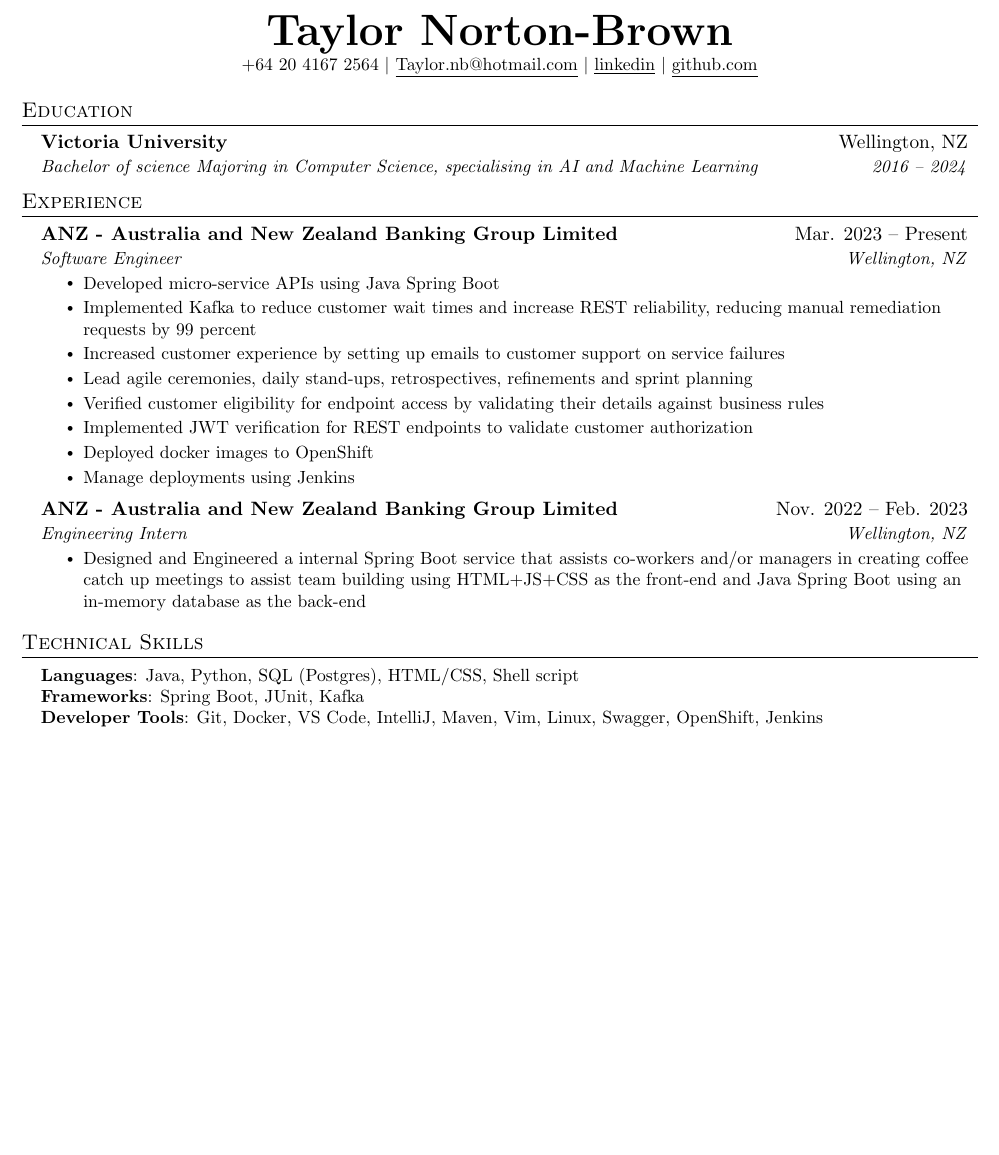
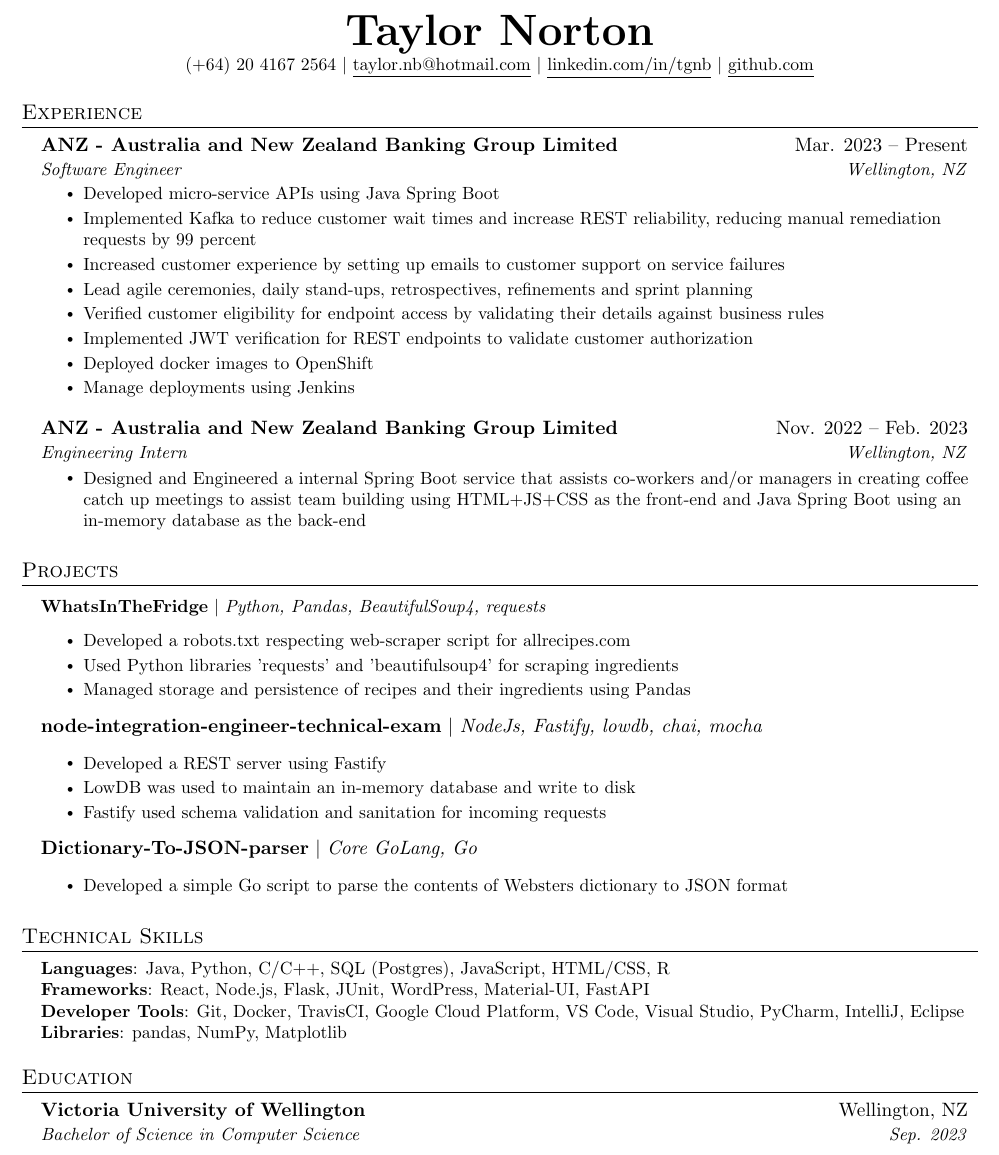
Before and after one commit to g-n-b/resume, a LaTeX document (reume.tex): part of the page, cut so that both start at the same text, the shorter picture padded with empty space. Compiled offline with pdfLaTeX.

Commit message:
Update reume.tex to include new projects

```diff
--- a/reume.tex
+++ b/reume.tex
@@ -96,8 +96,8 @@
 
 \newcommand{\resumeSubHeadingListStart}{\begin{itemize}[leftmargin=0.15in, label={}]}
 \newcommand{\resumeSubHeadingListEnd}{\end{itemize}}
-\newcommand{\resumeItemListStart}{\begin{itemize}}
-\newcommand{\resumeItemListEnd}{\end{itemize}\vspace{-5pt}}
+\newcommand{\resumeItemListStart}{\begin{itemize}\vspace{0pt}}
+\newcommand{\resumeItemListEnd}{\end{itemize}\vspace{0pt}}
 
 %-------------------------------------------
 %%%%%%  RESUME STARTS HERE  %%%%%%%%%%%%%%%%%%%%%%%%%%%%
@@ -112,35 +112,17 @@
 % \end{tabular*}
 
 \begin{center}
-    \textbf{\Huge \scshape Taylor Norton-Brown} \\ \vspace{1pt}
-    \small +64 20 4167 2564 $|$
-    \href{mailto:taylor.nb@hotmail.com}{\underline{Taylor.nb@hotmail.com}} $|$
-    \href{https://linkedin.com/in/tgnb}{\underline{linkedin}} $|$
+    \textbf{\Huge \scshape Taylor Norton} \\ \vspace{1pt}
+    \small (+64) 20 4167 2564 $|$ \href{mailto:taylor.nb@hotmail.com}{\underline{taylor.nb@hotmail.com}} $|$
+    \href{https://linkedin.com/in/tgnb}{\underline{linkedin.com/in/tgnb}} $|$
     \href{https://github.com/lil-snorts}{\underline{github.com}}
 \end{center}
 
 
-%-----------EDUCATION-----------
-\section{Education}
-  \resumeSubHeadingListStart
-    \resumeSubheading
-      {Victoria University}{Wellington, NZ}
-      {Bachelor of science Majoring in Computer Science, specialising in AI and Machine Learning}{2016 -- 2024}
-  \resumeSubHeadingListEnd
 
 %-----------EXPERIENCE-----------
 \section{Experience}
   \resumeSubHeadingListStart
-% -----------Multiple Positions Heading-----------
-%    \resumeSubSubheading
-%     {Software Engineer I}{Oct 2014 - Sep 2016}
-%     \resumeItemListStart
-%        \resumeItem{Apache Beam}
-%          {Apache Beam is a unified model for defining both batch and streaming data-parallel processing pipelines}
-%     \resumeItemListEnd
-%    \resumeSubHeadingListEnd
-%-------------------------------------------
-
     \resumeSubheading
       {ANZ - Australia and New Zealand Banking Group Limited}{Mar. 2023 -- Present}
       {Software Engineer}{Wellington, NZ}
@@ -163,18 +144,62 @@
         \resumeItem{Designed and Engineered a internal Spring Boot service that assists co-workers and/or managers in creating coffee catch up meetings to assist team building using HTML+JS+CSS as the front-end and Java Spring Boot using an in-memory database as the back-end}
       \resumeItemListEnd
     \resumeSubHeadingListEnd
+% -----------Multiple Positions Heading-----------
+%    \resumeSubSubheading
+%     {Software Engineer I}{Oct 2014 - Sep 2016}
+%     \resumeItemListStart
+%        \resumeItem{Apache Beam}
+%          {Apache Beam is a unified model for defining both batch and streaming data-parallel processing pipelines}
+%     \resumeItemListEnd
+%    \resumeSubHeadingListEnd
+%-------------------------------------------
+
+
+%-----------PROJECTS-----------
+\section{Projects}
+    \resumeSubHeadingListStart
+      \resumeProjectHeading
+        {\textbf{WhatsInTheFridge{\vspace{5pt}}} $|$ \emph{Python, Pandas, BeautifulSoup4, requests}}{}
+          \resumeItemListStart
+            \resumeItem{Developed a robots.txt respecting web-scraper script for allrecipes.com}
+            \resumeItem{Used Python libraries 'requests' and 'beautifulsoup4' for scraping ingredients}
+            \resumeItem{Managed storage and persistence of recipes and their ingredients using Pandas}
+          \resumeItemListEnd
+        {\textbf{node-integration-engineer-technical-exam} $|$ \emph{NodeJs, Fastify, lowdb, chai, mocha}}{}
+          \resumeItemListStart
+            \resumeItem{Developed a REST server using Fastify}
+            \resumeItem{LowDB was used to maintain an in-memory database and write to disk}
+            \resumeItem{Fastify used schema validation and sanitation for incoming requests}
+          \resumeItemListEnd
+        {\textbf{Dictionary-To-JSON-parser} $|$ \emph{Core GoLang, Go}}{}
+          \resumeItemListStart
+            \resumeItem{Developed a simple Go script to parse the contents of Websters dictionary to JSON format}
+          \resumeItemListEnd
+    \resumeSubHeadingListEnd
+
+
 
 %
 %-----------PROGRAMMING SKILLS-----------
 \section{Technical Skills}
  \begin{itemize}[leftmargin=0.15in, label={}]
     \small{\item{
-     \textbf{Languages}{: Java, Python, SQL (Postgres), HTML/CSS, Shell script} \\
-     \textbf{Frameworks}{: Spring Boot, JUnit, Kafka} \\
-     \textbf{Developer Tools}{: Git, Docker, VS Code, IntelliJ, Maven, Vim, Linux, Swagger, OpenShift, Jenkins}
+     \textbf{Languages}{: Java, Python, C/C++, SQL (Postgres), JavaScript, HTML/CSS, R} \\
+     \textbf{Frameworks}{: React, Node.js, Flask, JUnit, WordPress, Material-UI, FastAPI} \\
+     \textbf{Developer Tools}{: Git, Docker, TravisCI, Google Cloud Platform, VS Code, Visual Studio, PyCharm, IntelliJ, Eclipse} \\
+     \textbf{Libraries}{: pandas, NumPy, Matplotlib}
     }}
  \end{itemize}
 
 
+%-----------EDUCATION-----------
+\section{Education}
+  \resumeSubHeadingListStart
+    \resumeSubheading
+      {Victoria University of Wellington}{Wellington, NZ}
+      {Bachelor of Science in Computer Science}{Sep. 2023}
+
+  \resumeSubHeadingListEnd
+
 %-------------------------------------------
 \end{document}
```
Also changed, not shown: reume.tex (1 more changed lines).
